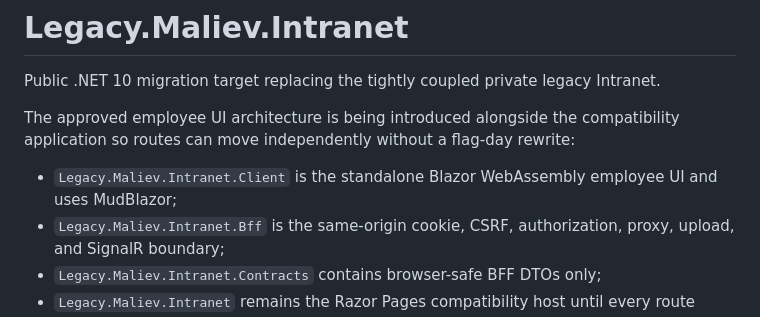
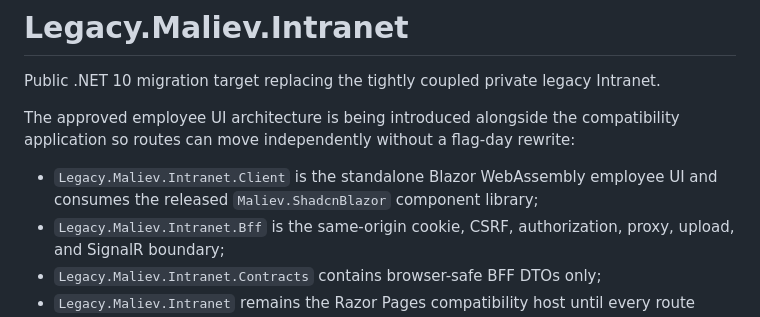
Before and after one commit to MALIEV-Co-Ltd/Legacy.Maliev.Intranet, a Markdown page: README.md, the part around the change. Drawn GitHub-style.

Commit message:
docs: describe released ShadcnBlazor integration

```diff
--- a/README.md
+++ b/README.md
@@ -5,7 +5,7 @@ Public .NET 10 migration target replacing the tightly coupled private legacy Int
 The approved employee UI architecture is being introduced alongside the compatibility
 application so routes can move independently without a flag-day rewrite:
 
-- `Legacy.Maliev.Intranet.Client` is the standalone Blazor WebAssembly employee UI and uses MudBlazor;
+- `Legacy.Maliev.Intranet.Client` is the standalone Blazor WebAssembly employee UI and consumes the released `Maliev.ShadcnBlazor` component library;
 - `Legacy.Maliev.Intranet.Bff` is the same-origin cookie, CSRF, authorization, proxy, upload, and SignalR boundary;
 - `Legacy.Maliev.Intranet.Contracts` contains browser-safe BFF DTOs only;
 - `Legacy.Maliev.Intranet` remains the Razor Pages compatibility host until every route passes parity gates.
```
